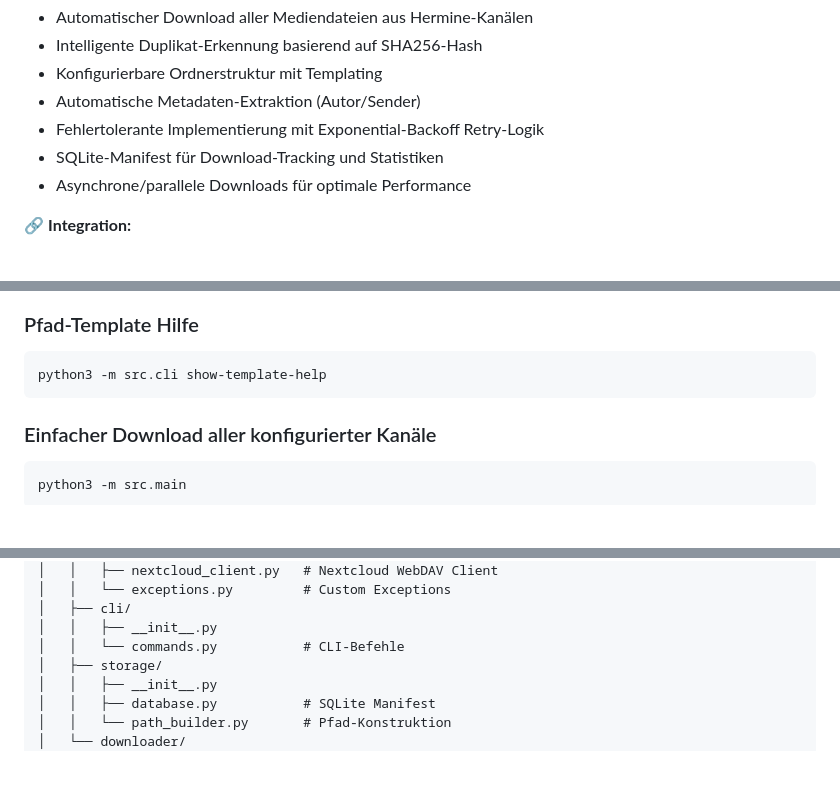
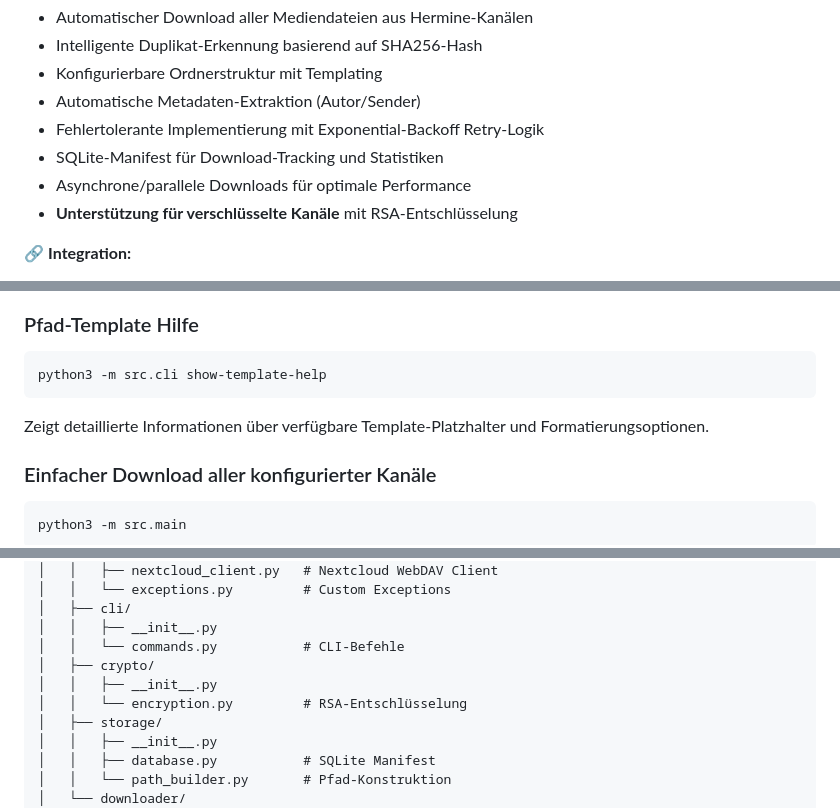
Before and after one commit to HHerrgesell/Hermine-Mediatool, a Markdown page: README.md, 3 parts joined by grey strips. GitHub-like rendering; blank space fills up the shorter version.

````diff
--- a/README.md
+++ b/README.md
@@ -12,6 +12,7 @@ Automatisiertes Skript zum vollständigen Download aller Bilder und Videos aus H
 - Fehlertolerante Implementierung mit Exponential-Backoff Retry-Logik
 - SQLite-Manifest für Download-Tracking und Statistiken
 - Asynchrone/parallele Downloads für optimale Performance
+- **Unterstützung für verschlüsselte Kanäle** mit RSA-Entschlüsselung
 
 🔗 **Integration:**
 - Hermine API-Support (automatische Versions-Erkennung)
@@ -166,6 +193,8 @@ Ausgabe:
 ```bash
 python3 -m src.cli show-template-help
 ```
+
+Zeigt detaillierte Informationen über verfügbare Template-Platzhalter und Formatierungsoptionen.
 
 ### Einfacher Download aller konfigurierter Kanäle
 
@@ -338,6 +374,9 @@ Hermine-Mediatool/
 │   ├── cli/
 │   │   ├── __init__.py
 │   │   └── commands.py           # CLI-Befehle
+│   ├── crypto/
+│   │   ├── __init__.py
+│   │   └── encryption.py         # RSA-Entschlüsselung
 │   ├── storage/
 │   │   ├── __init__.py
 │   │   ├── database.py           # SQLite Manifest
````
Also changed, not shown: other parts of README.md (+35 -2 lines).
